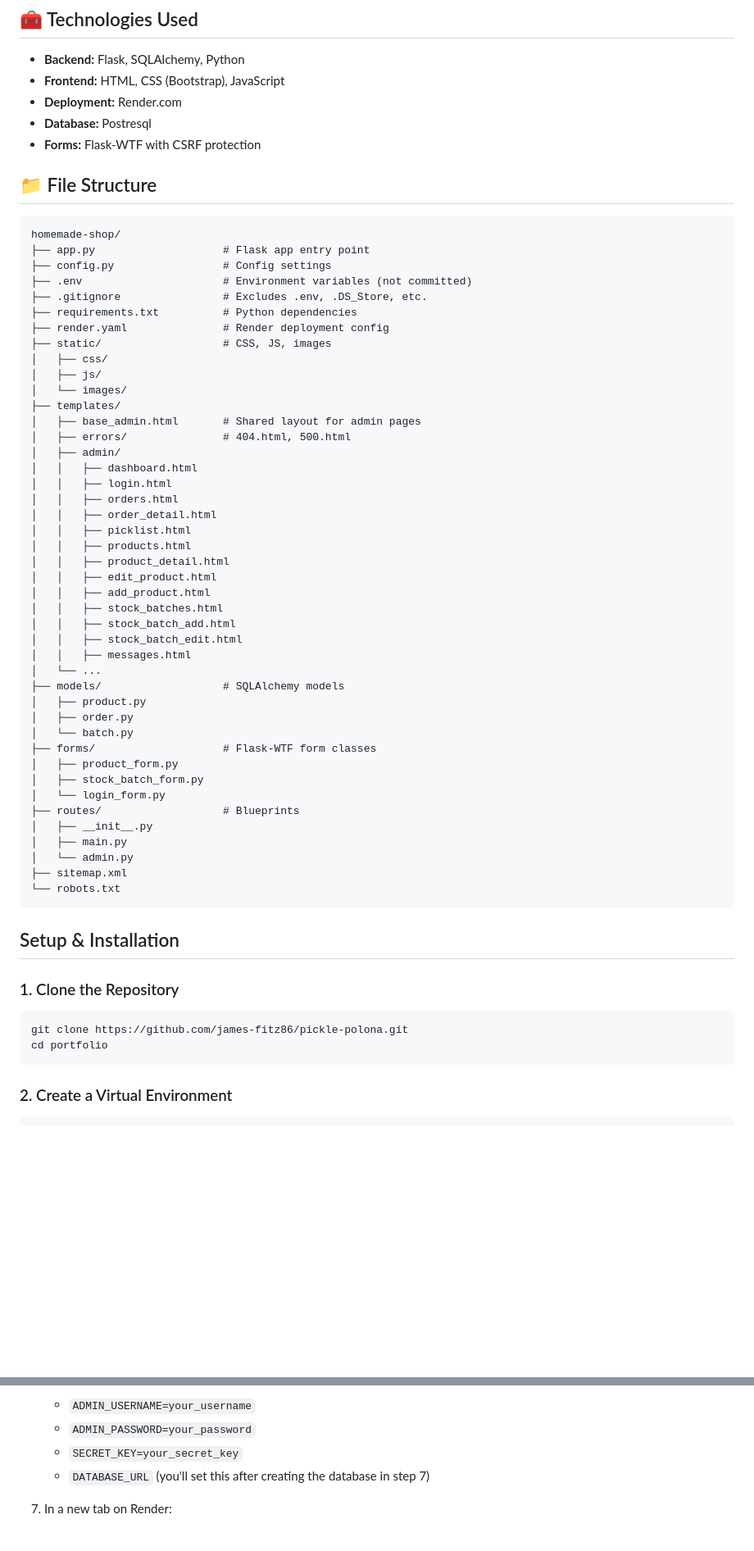
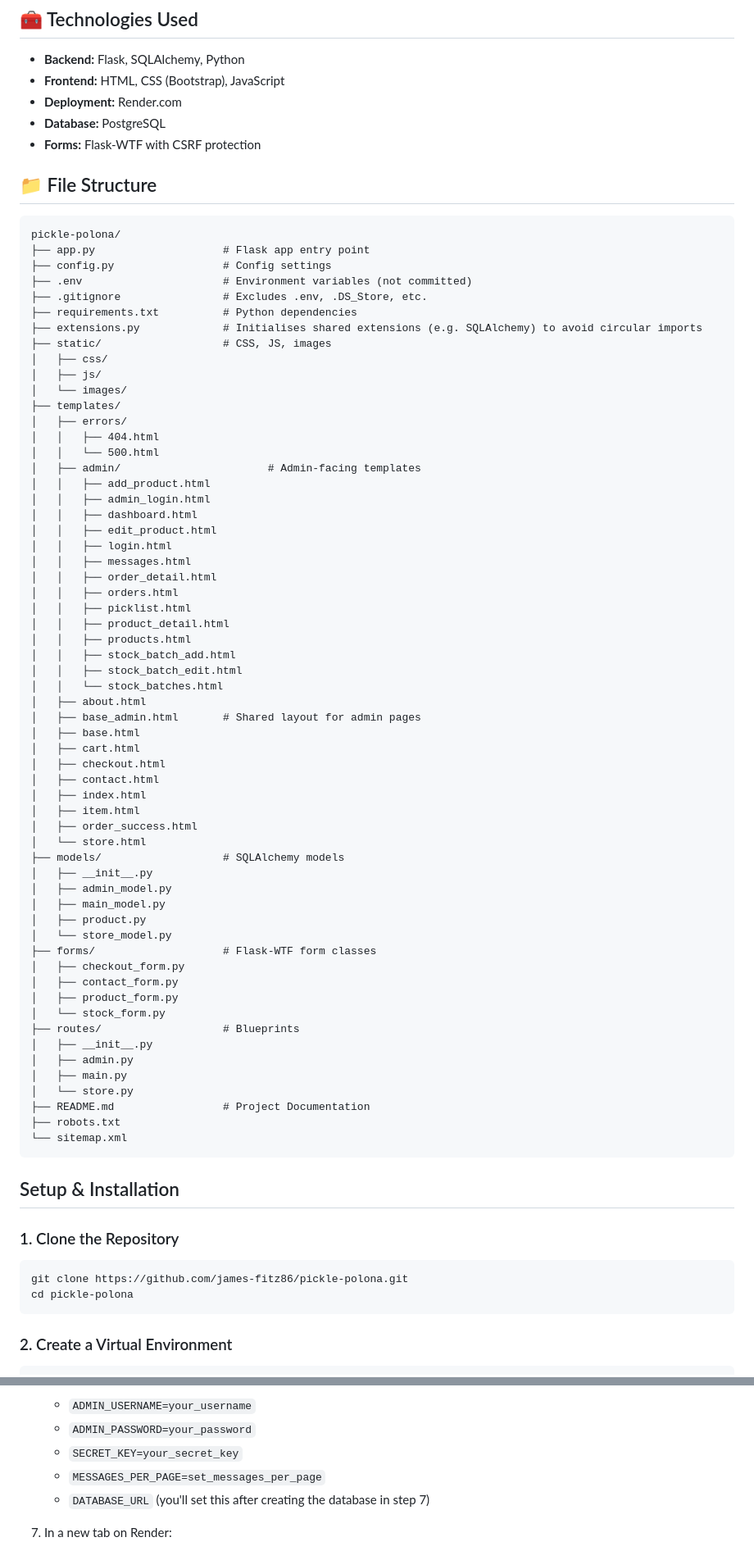
Before and after one commit to james-fitz86/pickle-polona, a Markdown page: README.md, 2 parts joined by grey strips. Shown at 82% size. Rendered like a GitHub page; blank space fills up the shorter version.

Commit message:
updated README with more details

````diff
--- a/README.md
+++ b/README.md
@@ -18,63 +18,79 @@ A full-featured Flask web application for managing a homemade food shop. The app
 - **Backend:** Flask, SQLAlchemy, Python
 - **Frontend:** HTML, CSS (Bootstrap), JavaScript
 - **Deployment:** Render.com
-- **Database:** Postresql
+- **Database:** PostgreSQL
 - **Forms:** Flask-WTF with CSRF protection
 
 
 ## 📁 File Structure
 
 ```plaintext
-homemade-shop/
+pickle-polona/
 ├── app.py                    # Flask app entry point
 ├── config.py                 # Config settings
 ├── .env                      # Environment variables (not committed)
 ├── .gitignore                # Excludes .env, .DS_Store, etc.
 ├── requirements.txt          # Python dependencies
-├── render.yaml               # Render deployment config
+├── extensions.py             # Initialises shared extensions (e.g. SQLAlchemy) to avoid circular imports
 ├── static/                   # CSS, JS, images
 │   ├── css/
 │   ├── js/
 │   └── images/
 ├── templates/
-│   ├── base_admin.html       # Shared layout for admin pages
-│   ├── errors/               # 404.html, 500.html
-│   ├── admin/
+│   ├── errors/
+│   │   ├── 404.html
+│   │   └── 500.html
+│   ├── admin/                       # Admin-facing templates
+│   │   ├── add_product.html
+│   │   ├── admin_login.html
 │   │   ├── dashboard.html
+│   │   ├── edit_product.html
 │   │   ├── login.html
+│   │   ├── messages.html
+│   │   ├── order_detail.html
 │   │   ├── orders.html
-│   │   ├── order_detail.html
 │   │   ├── picklist.html
+│   │   ├── product_detail.html
 │   │   ├── products.html
-│   │   ├── product_detail.html
-│   │   ├── edit_product.html
-│   │   ├── add_product.html
-│   │   ├── stock_batches.html
 │   │   ├── stock_batch_add.html
 │   │   ├── stock_batch_edit.html
-│   │   ├── messages.html
-│   └── ...
+│   │   └── stock_batches.html
+│   ├── about.html
+│   ├── base_admin.html       # Shared layout for admin pages
+│   ├── base.html
+│   ├── cart.html
+│   ├── checkout.html
+│   ├── contact.html
+│   ├── index.html
+│   ├── item.html
+│   ├── order_success.html
+│   └── store.html
 ├── models/                   # SQLAlchemy models
+│   ├── __init__.py
+│   ├── admin_model.py
+│   ├── main_model.py
 │   ├── product.py
-│   ├── order.py
-│   └── batch.py
+│   └── store_model.py
 ├── forms/                    # Flask-WTF form classes
+│   ├── checkout_form.py
+│   ├── contact_form.py
 │   ├── product_form.py
-│   ├── stock_batch_form.py
-│   └── login_form.py
+│   └── stock_form.py
 ├── routes/                   # Blueprints
 │   ├── __init__.py
+│   ├── admin.py
 │   ├── main.py
-│   └── admin.py
-├── sitemap.xml
-└── robots.txt
+│   └── store.py
+├── README.md                 # Project Documentation
+├── robots.txt
+└── sitemap.xml
 ```
 
 ## Setup & Installation
 ### 1. Clone the Repository
 ```bash
 git clone https://github.com/james-fitz86/pickle-polona.git
-cd portfolio
+cd pickle-polona
 ```
 
 ### 2. Create a Virtual Environment
@@ -143,6 +164,7 @@ Access the website locally at `http://127.0.0.1:8080/`
    - `ADMIN_USERNAME=your_username`
    - `ADMIN_PASSWORD=your_password`
    - `SECRET_KEY=your_secret_key`
+   - `MESSAGES_PER_PAGE=set_messages_per_page`
    - `DATABASE_URL` (you'll set this after creating the database in step 7)
 
 7. In a new tab on Render:
````
Also changed, not shown: other parts of README.md (+10 -5 lines).
